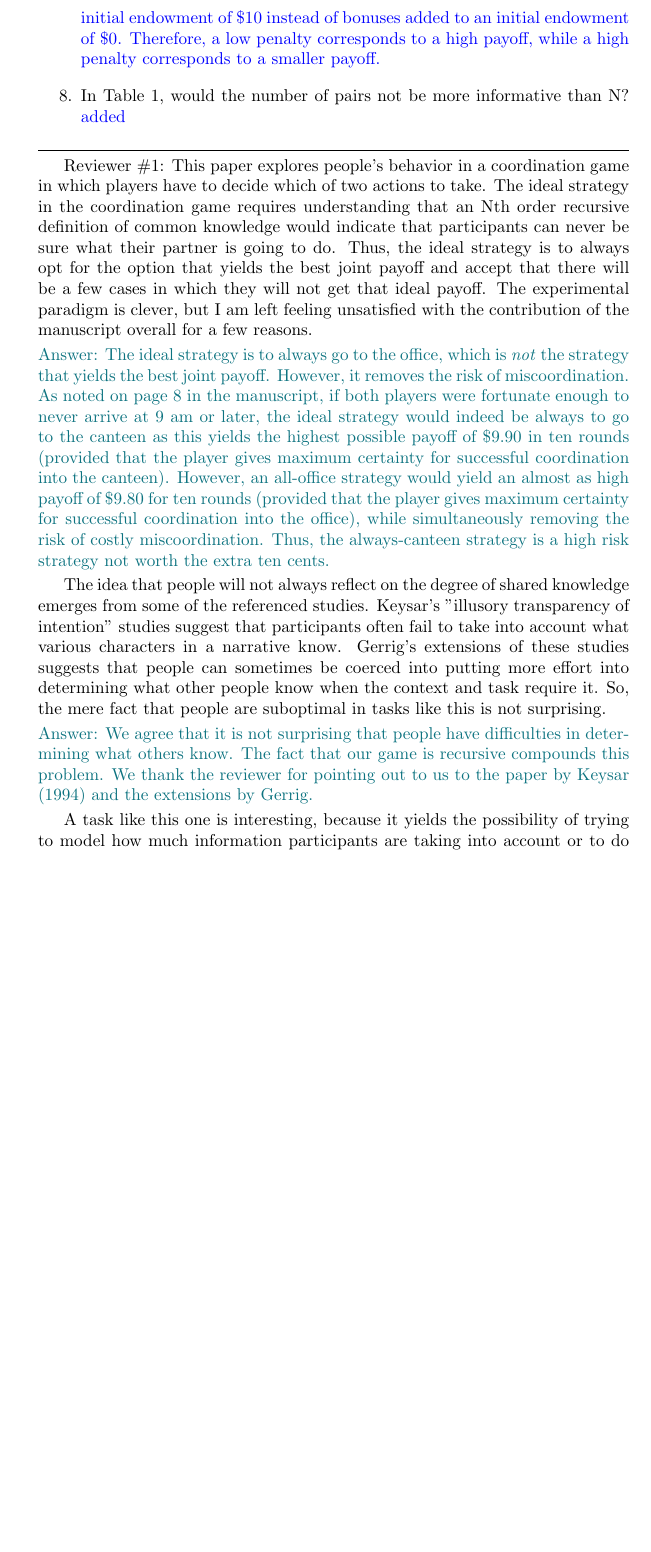
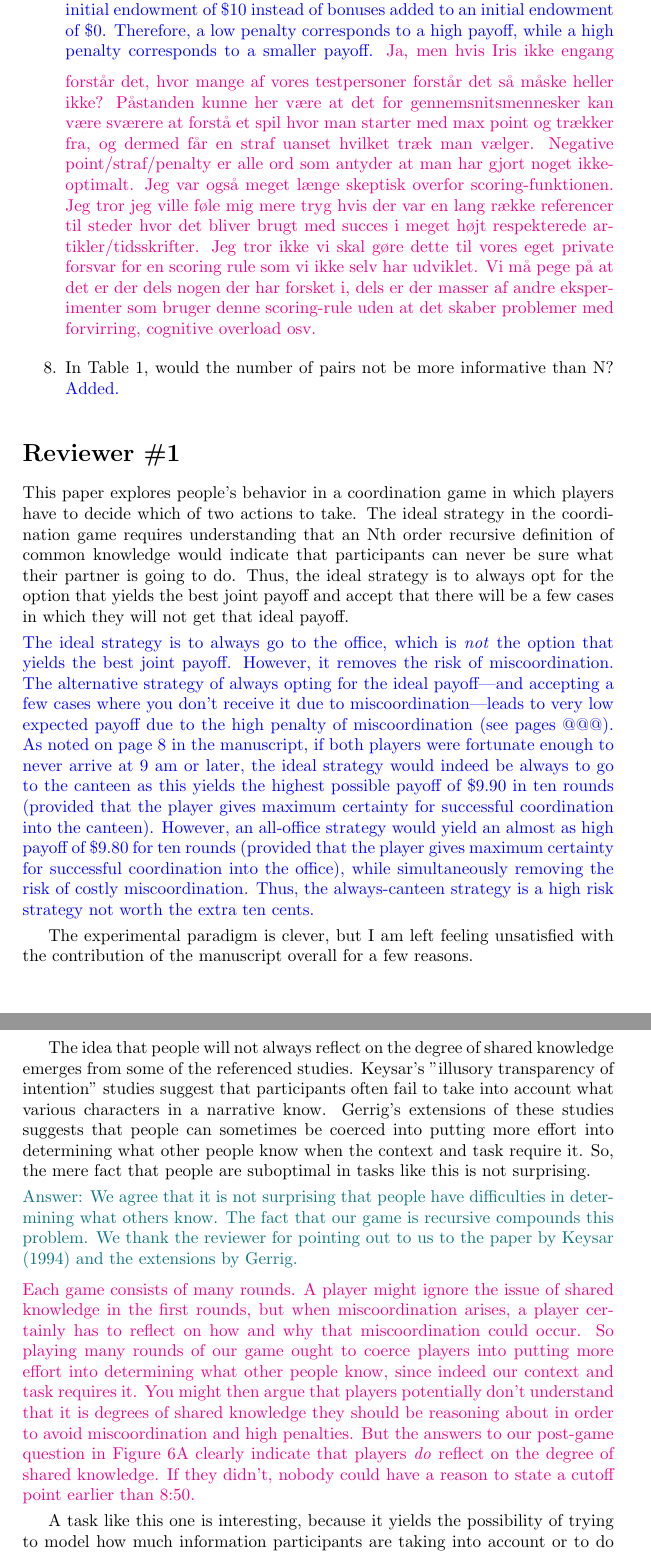
Before and after one commit to gavstrik/Paper_canteen_dilemma, a LaTeX paper (reviewing/reviewer_feedback_cogsci.tex): part of page 5 of 15 before the commit and two parts of pages 5 and 6 of 15 after it, the two joined at a grey line, cut so that both start at the same text, the shorter picture padded with empty space. Compiled offline with pdfLaTeX.

Commit message:
tobo comments to review 1

```diff
--- a/reviewing/reviewer_feedback_cogsci.tex
+++ b/reviewing/reviewer_feedback_cogsci.tex
@@ -1,8 +1,9 @@
-\documentclass{article}
+\documentclass[a4paper]{article}
 
 \usepackage{graphicx}
 \usepackage{tikz}
 \usepackage{xcolor}
+\usepackage[utf8]{inputenc}
 
 \title{Responses to review of @@}
 \author{@@}
@@ -10,6 +11,8 @@
 \newenvironment{response}{\smallskip \noindent \color{blue}}{\color{black}\smallskip}
 \newenvironment{robin}{\smallskip \noindent \color{red!10!green!50!blue}}{\color{black}\smallskip}
 \newenvironment{tsn}{\smallskip \noindent \color{purple}}{\color{black}\smallskip}
+\newenvironment{tobo}{\smallskip \noindent \color{magenta}}{\color{black}\smallskip}
+
 
 \begin{document}
 
@@ -105,20 +119,26 @@ Thank you very much.
-  \item[7.]    “Penalties are tiered in such a way that a small penalty is deducted for successful coordination into the canteen …” – It seems unnatural that successful coordination would result in a ‘penalty’.  \begin{response}As noted in the comments above, our logarithmic scoring uses penalties substracted from an initial endowment of \$10 instead of bonuses added to an initial endowment of \$0. Therefore, a low penalty corresponds to a high payoff, while a high penalty corresponds to a smaller payoff.\end{response}
-  \item[8.]    In Table 1, would the number of pairs not be more informative than N? \begin{response}added\end{response}
+  \item[6.]    Throughout it seems the word “group” is used to refer to a pair of participants. Maybe it is clearer to just use “pair”?  \begin{response} Changed in all appropriate places. \end{response}
+  \item[7.]    “Penalties are tiered in such a way that a small penalty is deducted for successful coordination into the canteen …” – It seems unnatural that successful coordination would result in a ‘penalty’.  \begin{response}As noted in the comments above, our logarithmic scoring uses penalties substracted from an initial endowment of \$10 instead of bonuses added to an initial endowment of \$0. Therefore, a low penalty corresponds to a high payoff, while a high penalty corresponds to a smaller payoff.\end{response} \begin{tobo} Ja, men hvis Iris ikke engang forstår det, hvor mange af vores testpersoner forstår det så måske heller ikke? Påstanden kunne her være at det for gennemsnitsmennesker kan være sværere at forstå et spil hvor man starter med max point og trækker fra, og dermed får en straf uanset hvilket træk man vælger. Negative point/straf/penalty er alle ord som antyder at man har gjort noget ikke-optimalt. Jeg var også meget længe skeptisk overfor scoring-funktionen. Jeg tror jeg ville føle mig mere tryg hvis der var en lang række referencer til steder hvor det bliver brugt med succes i meget højt respekterede artikler/tidsskrifter. Jeg tror ikke vi skal gøre dette til vores eget private forsvar for en scoring rule som vi ikke selv har udviklet. Vi må pege på at det er der dels nogen der har forsket i, dels er der masser af andre eksperimenter som bruger denne scoring-rule uden at det skaber problemer med forvirring, cognitive overload osv. \end{tobo}
+  \item[8.]    In Table 1, would the number of pairs not be more informative than N? \begin{response}Added. \end{response}
 \end{enumerate}
 
-\medskip
- \hrule
-\medskip
 
-Reviewer \#1: This paper explores people's behavior in a coordination game in which players have to decide which of two actions to take. The ideal strategy in the coordination game requires understanding that an Nth order recursive definition of common knowledge would indicate that participants can never be sure what their partner is going to do. Thus, the ideal strategy is to always opt for the option that yields the best joint payoff and accept that there will be a few cases in which they will not get that ideal payoff. The experimental paradigm is clever, but I am left feeling unsatisfied with the contribution of the manuscript overall for a few reasons.
+\section*{Reviewer \#1}
+This paper explores people's behavior in a coordination game in which players have to decide which of two actions to take. The ideal strategy in the coordination game requires understanding that an Nth order recursive definition of common knowledge would indicate that participants can never be sure what their partner is going to do. Thus, the ideal strategy is to always opt for the option that yields the best joint payoff and accept that there will be a few cases in which they will not get that ideal payoff.
 
-\begin{robin} Answer: The ideal strategy is to always go to the office, which is \emph{not} the strategy that yields the best joint payoff. However, it removes the risk of miscoordination. As noted on page 8 in the manuscript, if both players were fortunate enough to never arrive at 9 am or later, the ideal strategy would indeed be always to go to the canteen as this yields the highest possible payoff of \$$9.90$ in ten rounds (provided that the player gives maximum certainty for successful coordination into the canteen). However, an all-office strategy would yield an almost as high payoff of \$$9.80$ for ten rounds (provided that the player gives maximum certainty for successful coordination into the office), while simultaneously removing the risk of costly miscoordination. Thus, the always-canteen strategy is a high risk strategy not worth the extra ten cents.
-\end{robin}
+\begin{response}
+The ideal strategy is to always go to the office, which is \emph{not} the option that yields the best joint payoff. However, it removes the risk of miscoordination. The alternative strategy of always opting for the ideal payoff---and accepting a few cases where you don't receive it due to miscoordination---leads to very low expected payoff due to the high penalty of miscoordination (see pages @@@). As noted on page 8 in the manuscript, if both players were fortunate enough to never arrive at 9 am or later, the ideal strategy would indeed be always to go to the canteen as this yields the highest possible payoff of \$$9.90$ in ten rounds (provided that the player gives maximum certainty for successful coordination into the canteen). However, an all-office strategy would yield an almost as high payoff of \$$9.80$ for ten rounds (provided that the player gives maximum certainty for successful coordination into the office), while simultaneously removing the risk of costly miscoordination. Thus, the always-canteen strategy is a high risk strategy not worth the extra ten cents.
+\end{response}
+
+The experimental paradigm is clever, but I am left feeling unsatisfied with the contribution of the manuscript overall for a few reasons.
 
 The idea that people will not always reflect on the degree of shared knowledge emerges from some of the referenced studies. Keysar's "illusory transparency of intention" studies suggest that participants often fail to take into account what various characters in a narrative know. Gerrig's extensions of these studies suggests that people can sometimes be coerced into putting more effort into determining what other people know when the context and task require it. So, the mere fact that people are suboptimal in tasks like this is not surprising.
 
 \begin{robin} Answer: We agree that it is not surprising that people have difficulties in determining what others know. The fact that our game is recursive compounds this problem. We thank the reviewer for pointing out to us to the paper by Keysar (1994) and the extensions by Gerrig.
 \end{robin}
+
+\begin{tobo}
+Each game consists of many rounds. A player might ignore the issue of shared knowledge in the first rounds, but when miscoordination arises, a player certainly has to reflect on how and why that miscoordination could occur. So playing many rounds of our game ought to coerce players into putting more effort into determining what other people know, since indeed our context and task requires it. You might then argue that players potentially don't understand that it is degrees of shared knowledge they should be reasoning about in order to avoid miscoordination and high penalties. But the answers to our post-game question in Figure 6A clearly indicate that players \emph{do} reflect on the degree of shared knowledge. If they didn't, nobody could have a reason to state a cutoff point earlier than 8:50.
+\end{tobo}
 
 A task like this one is interesting, because it yields the possibility of trying to model how much information participants are taking into account or to do manipulations to see whether that affects people's strategy. This study demonstrates that the methods can be used, but I don't feel like any strong conclusions can be drawn just from this work. Cognitive Science is not a journal that focuses on purely methodological advances, so the existence of the experimental procedure alone doesn't seem sufficient to warrant publication.
 
```
Also changed, not shown: reviewing/reviewer_feedback_cogsci.tex (29 more changed lines).
